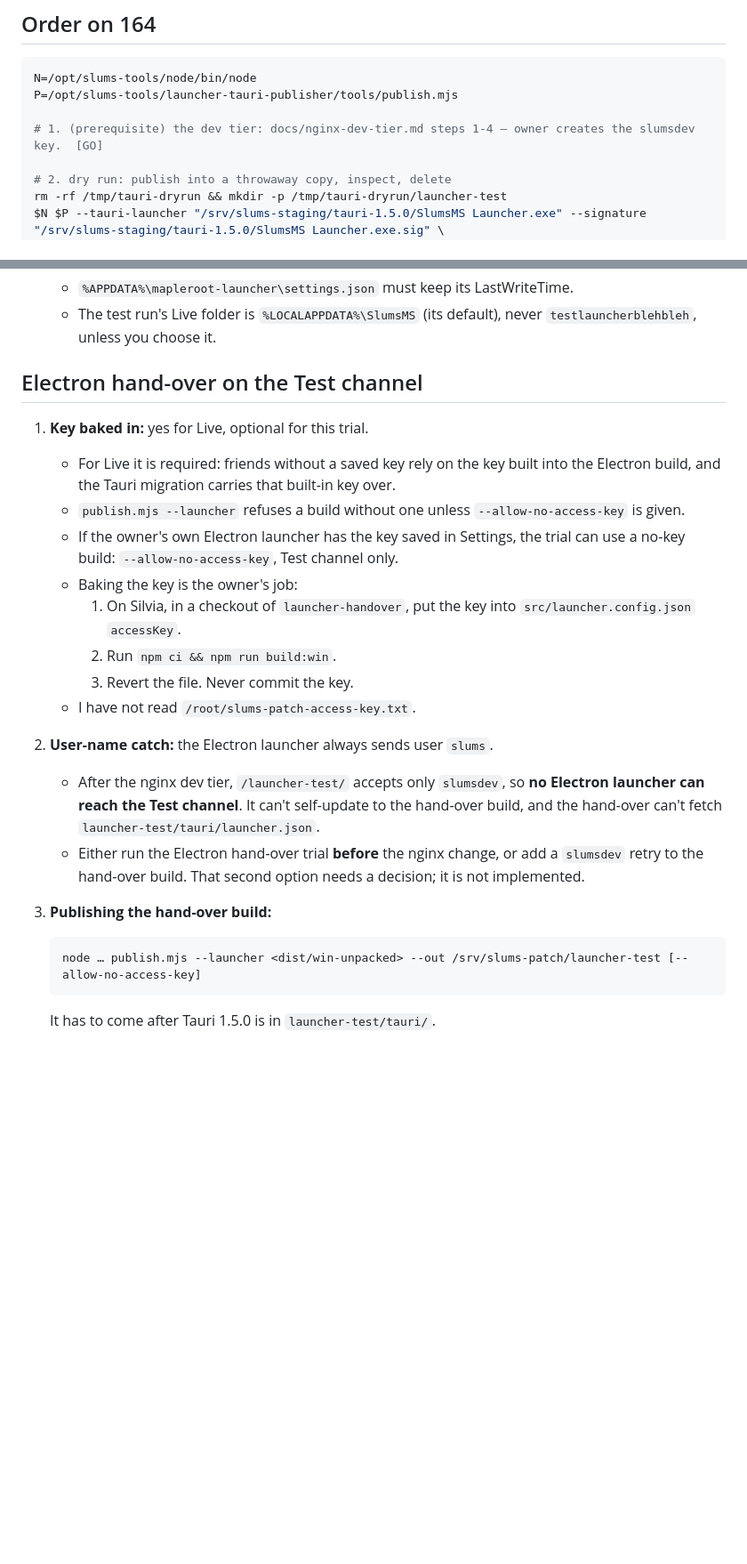
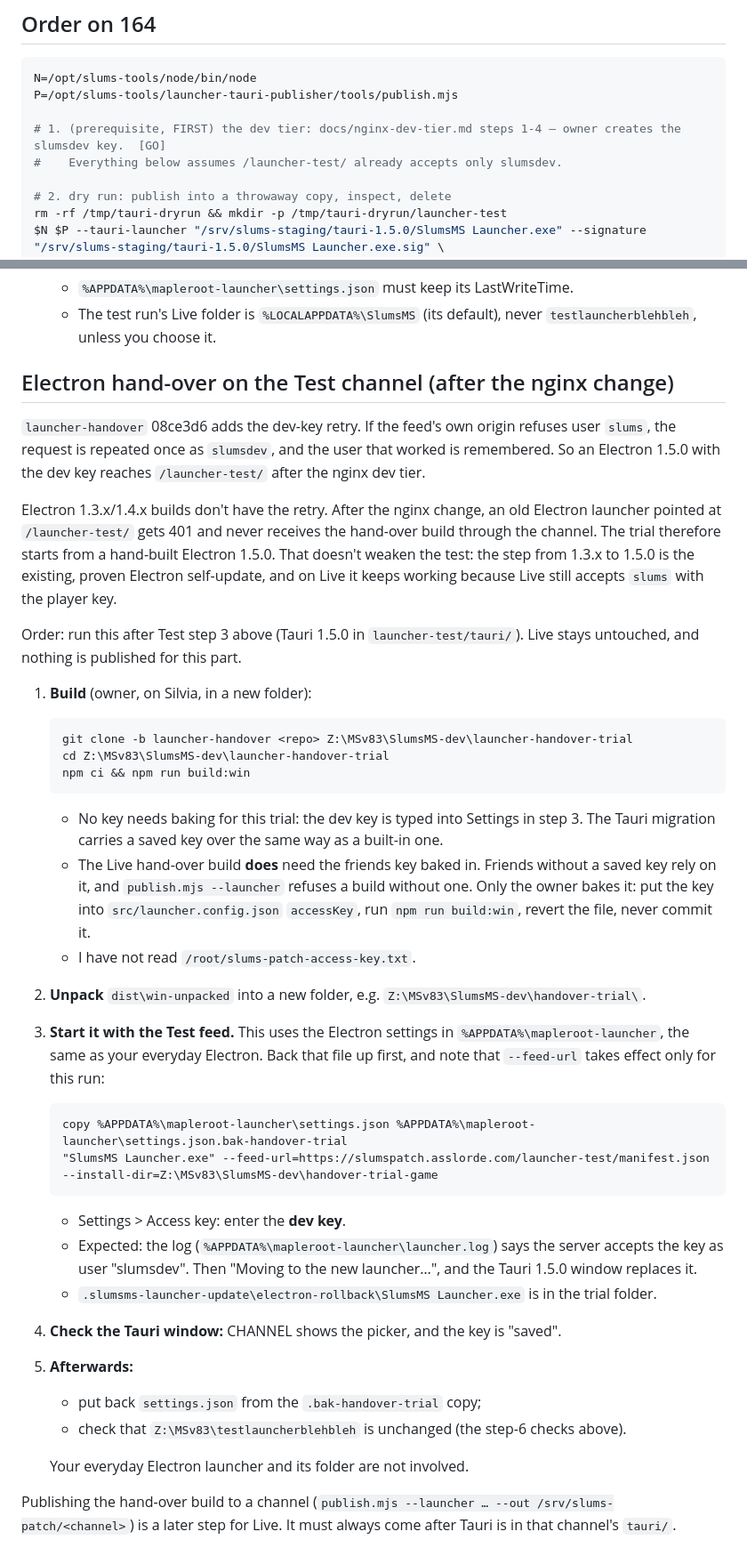
Before and after one commit to joshhmann/slumsms-launcher, a Markdown page: tauri/docs/test-channel-runbook.md, 2 parts joined by grey strips. Shown at 89% size. Drawn GitHub-style; blank space fills up the shorter version.

Commit message:
Runbook: the Test trial runs after the nginx dev tier; hand-over trial uses the dev-key retry
Co-Authored-By: Claude Opus 5.5 <noreply@anthropic.com>
Claude-Session: https://claude.ai/code/session_01SyhMeoDm49eygMnSJCjctJ

````diff
--- a/tauri/docs/test-channel-runbook.md
+++ b/tauri/docs/test-channel-runbook.md
@@ -47,7 +47,8 @@ ssh root@192.168.0.164 'mkdir -p /opt/slums-tools/launcher-tauri-publisher /srv/
 N=/opt/slums-tools/node/bin/node
 P=/opt/slums-tools/launcher-tauri-publisher/tools/publish.mjs
 
-# 1. (prerequisite) the dev tier: docs/nginx-dev-tier.md steps 1-4 — owner creates the slumsdev key.  [GO]
+# 1. (prerequisite, FIRST) the dev tier: docs/nginx-dev-tier.md steps 1-4 — owner creates the slumsdev key.  [GO]
+#    Everything below assumes /launcher-test/ already accepts only slumsdev.
 
 # 2. dry run: publish into a throwaway copy, inspect, delete
 rm -rf /tmp/tauri-dryrun && mkdir -p /tmp/tauri-dryrun/launcher-test
@@ -123,30 +124,57 @@ Use a NEW folder, e.g. `Z:\MSv83\SlumsMS-dev\launcher-tauri-testrun\`. **Don't**
    - The test run's Live folder is `%LOCALAPPDATA%\SlumsMS` (its default), never
      `testlauncherblehbleh`, unless you choose it.
 
-## Electron hand-over on the Test channel
+## Electron hand-over on the Test channel (after the nginx change)
 
-1. **Key baked in:** yes for Live, optional for this trial.
-   - For Live it is required: friends without a saved key rely on the key built into the Electron
-     build, and the Tauri migration carries that built-in key over.
-   - `publish.mjs --launcher` refuses a build without one unless `--allow-no-access-key` is given.
-   - If the owner's own Electron launcher has the key saved in Settings, the trial can use a
-     no-key build: `--allow-no-access-key`, Test channel only.
-   - Baking the key is the owner's job:
-     1. On Silvia, in a checkout of `launcher-handover`, put the key into `src/launcher.config.json`
-        `accessKey`.
-     2. Run `npm ci && npm run build:win`.
-     3. Revert the file. Never commit the key.
-   - I have not read `/root/slums-patch-access-key.txt`.
-2. **User-name catch:** the Electron launcher always sends user `slums`.
-   - After the nginx dev tier, `/launcher-test/` accepts only `slumsdev`, so **no Electron launcher
-     can reach the Test channel**. It can't self-update to the hand-over build, and the hand-over
-     can't fetch `launcher-test/tauri/launcher.json`.
-   - Either run the Electron hand-over trial **before** the nginx change, or add a `slumsdev`
-     retry to the hand-over build. That second option needs a decision; it is not implemented.
-3. **Publishing the hand-over build:**
+`launcher-handover` 08ce3d6 adds the dev-key retry. If the feed's own origin refuses user `slums`,
+the request is repeated once as `slumsdev`, and the user that worked is remembered. So an
+Electron 1.5.0 with the dev key reaches `/launcher-test/` after the nginx dev tier.
+
+Electron 1.3.x/1.4.x builds don't have the retry. After the nginx change, an old Electron
+launcher pointed at `/launcher-test/` gets 401 and never receives the hand-over build through the
+channel. The trial therefore starts from a hand-built Electron 1.5.0. That doesn't weaken the
+test: the step from 1.3.x to 1.5.0 is the existing, proven Electron self-update, and on Live it
+keeps working because Live still accepts `slums` with the player key.
+
+Order: run this after Test step 3 above (Tauri 1.5.0 in `launcher-test/tauri/`). Live stays
+untouched, and nothing is published for this part.
+
+1. **Build** (owner, on Silvia, in a new folder):
 
    ```
-   node … publish.mjs --launcher <dist/win-unpacked> --out /srv/slums-patch/launcher-test [--allow-no-access-key]
+   git clone -b launcher-handover <repo> Z:\MSv83\SlumsMS-dev\launcher-handover-trial
+   cd Z:\MSv83\SlumsMS-dev\launcher-handover-trial
+   npm ci && npm run build:win
    ```
 
-   It has to come after Tauri 1.5.0 is in `launcher-test/tauri/`.
+   - No key needs baking for this trial: the dev key is typed into Settings in step 3. The
+     Tauri migration carries a saved key over the same way as a built-in one.
+   - The Live hand-over build **does** need the friends key baked in. Friends without a saved key
+     rely on it, and `publish.mjs --launcher` refuses a build without one. Only the owner bakes it:
+     put the key into `src/launcher.config.json` `accessKey`, run `npm run build:win`, revert the
+     file, never commit it.
+   - I have not read `/root/slums-patch-access-key.txt`.
+2. **Unpack** `dist\win-unpacked` into a new folder, e.g. `Z:\MSv83\SlumsMS-dev\handover-trial\`.
+3. **Start it with the Test feed.** This uses the Electron settings in
+   `%APPDATA%\mapleroot-launcher`, the same as your everyday Electron. Back that file up first,
+   and note that `--feed-url` takes effect only for this run:
+
+   ```
+   copy %APPDATA%\mapleroot-launcher\settings.json %APPDATA%\mapleroot-launcher\settings.json.bak-handover-trial
+   "SlumsMS Launcher.exe" --feed-url=https://slumspatch.asslorde.com/launcher-test/manifest.json --install-dir=Z:\MSv83\SlumsMS-dev\handover-trial-game
+   ```
+
+   - Settings > Access key: enter the **dev key**.
+   - Expected: the log (`%APPDATA%\mapleroot-launcher\launcher.log`) says the server accepts the
+     key as user "slumsdev". Then "Moving to the new launcher…", and the Tauri 1.5.0 window replaces
+     it.
+   - `.slumsms-launcher-update\electron-rollback\SlumsMS Launcher.exe` is in the trial folder.
+4. **Check the Tauri window:** CHANNEL shows the picker, and the key is "saved".
+5. **Afterwards:**
+   - put back `settings.json` from the `.bak-handover-trial` copy;
+   - check that `Z:\MSv83\testlauncherblehbleh` is unchanged (the step-6 checks above).
+
+   Your everyday Electron launcher and its folder are not involved.
+
+Publishing the hand-over build to a channel (`publish.mjs --launcher … --out /srv/slums-patch/<channel>`)
+is a later step for Live. It must always come after Tauri is in that channel's `tauri/`.
````
